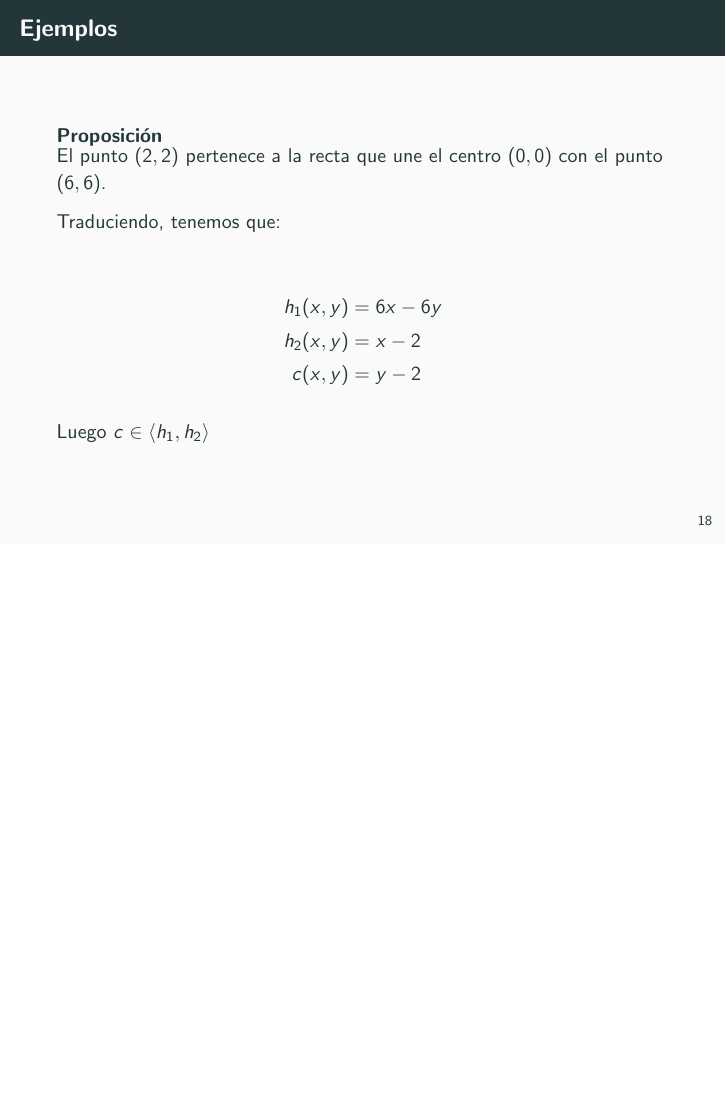
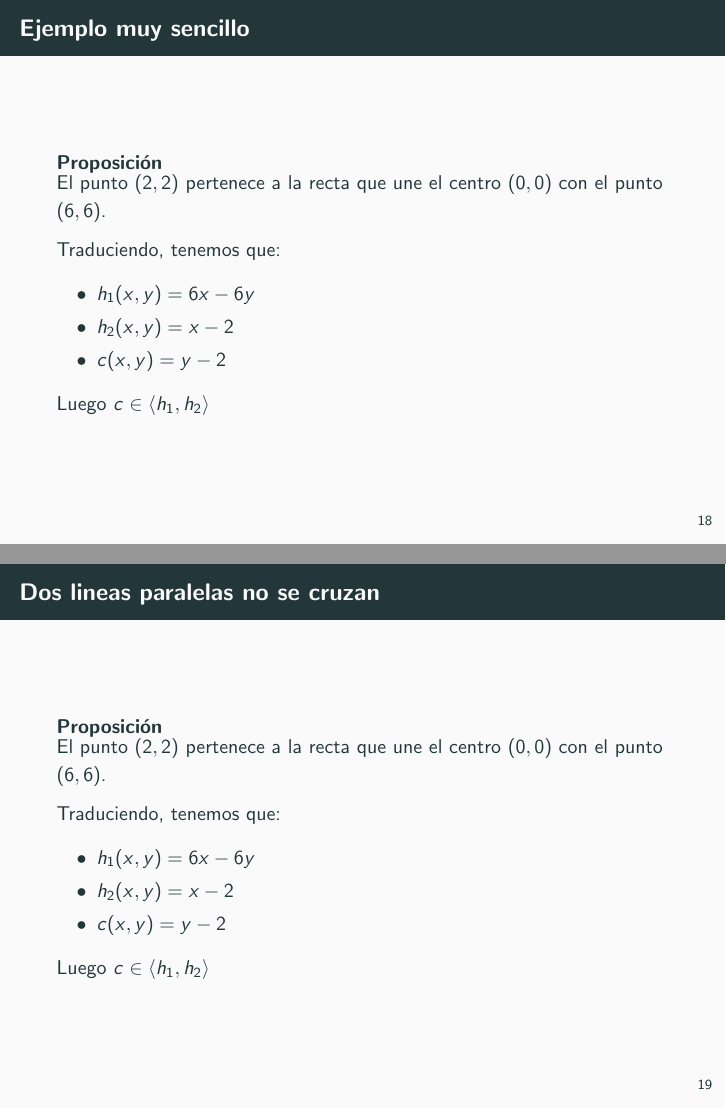
Before and after one commit to irving-math/automated-proof-system, LaTeX slides (Latex/presentacion.tex): page 32 of 32 before the commit and pages 32 and 33 of 33 after it, the two joined at a grey line, the shorter picture padded with empty space. Compiled offline with pdfLaTeX.

Commit message:
Agregar cambios a presentacion, terminado problema 1

```diff
--- a/Latex/presentacion.tex
+++ b/Latex/presentacion.tex
@@ -312,7 +312,7 @@
 	\end{block}
 \end{frame}
 \subsection{Ejemplos de proposiciones}
-\begin{frame}{Ejemplos}
+\begin{frame}{Ejemplo muy sencillo}
 
 	\begin{block}{Proposición}
 		El punto $(2,2)$ pertenece a la recta que une el centro $(0,0)$ con el punto $(6,6)$.
@@ -320,12 +320,29 @@
 
 	Traduciendo, tenemos que:
 
-	\begin{align*}
-		h_1(x,y)                 &= 6x-6y\\
-		h_2(x,y)                 &= x-2\\
-		c(x,y)                   &= y-2
-	\end{align*}
+	\begin{itemize}
+		\item $h_1(x,y) = 6x-6y$
+		\item $h_2(x,y) = x-2$
+		\item $c(x,y) = y-2$
+	\end{itemize}
 
 	Luego $c \in \gen{h_1,h_2}$
 \end{frame}
+
+\begin{frame}{Dos lineas paralelas no se cruzan}
+
+\begin{block}{Proposición}
+	El punto $(2,2)$ pertenece a la recta que une el centro $(0,0)$ con el punto $(6,6)$.
+\end{block}
+
+Traduciendo, tenemos que:
+
+\begin{itemize}
+	\item $h_1(x,y) = 6x-6y$
+	\item $h_2(x,y) = x-2$
+	\item $c(x,y) = y-2$
+\end{itemize}
+
+Luego $c \in \gen{h_1,h_2}$
+\end{frame}
 \end{document}
```
